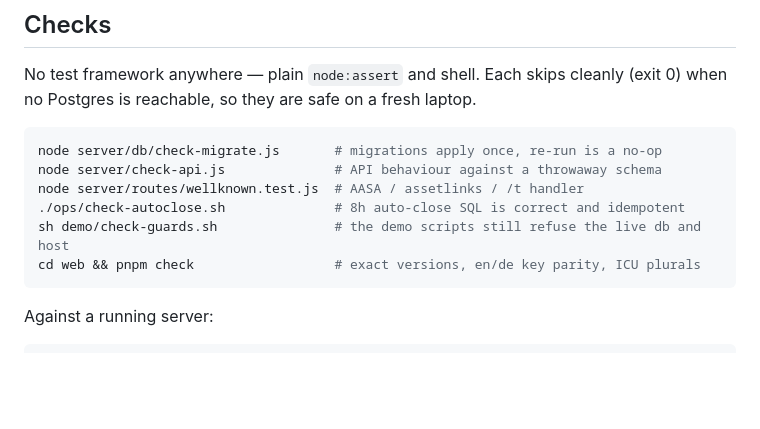
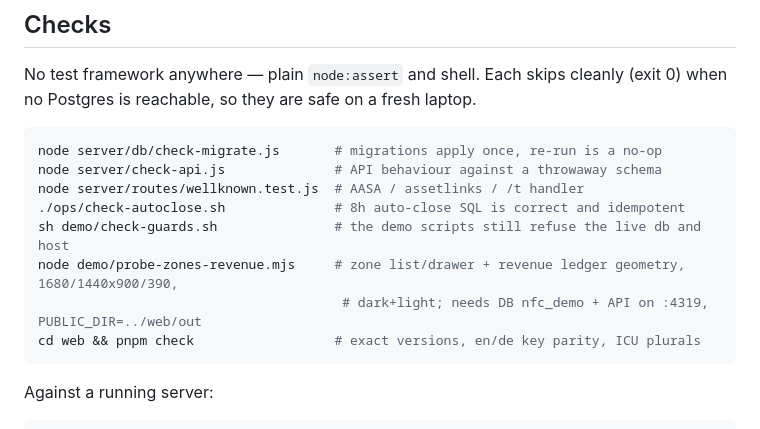
Before and after one commit to proximata/nfc-timesheets, a Markdown page: README.md, the part around the change. Rendered like a GitHub page; blank space fills up the shorter version.

Commit message:
README: give demo/probe-zones-revenue.mjs a home in the check table (H5)
634 lines, ~90 assertions on the zone list/drawer and revenue ledger
geometry — referenced by no README, runbook or script in the tree, so
nothing would ever run it again by accident. One line beside
check-guards.sh, with the stack it needs.

````diff
--- a/README.md
+++ b/README.md
@@ -263,6 +263,8 @@ node server/check-api.js              # API behaviour against a throwaway schema
 node server/routes/wellknown.test.js  # AASA / assetlinks / /t handler
 ./ops/check-autoclose.sh              # 8h auto-close SQL is correct and idempotent
 sh demo/check-guards.sh               # the demo scripts still refuse the live db and host
+node demo/probe-zones-revenue.mjs     # zone list/drawer + revenue ledger geometry, 1680/1440x900/390,
+                                       # dark+light; needs DB nfc_demo + API on :4319, PUBLIC_DIR=../web/out
 cd web && pnpm check                  # exact versions, en/de key parity, ICU plurals
 ```
 
````
